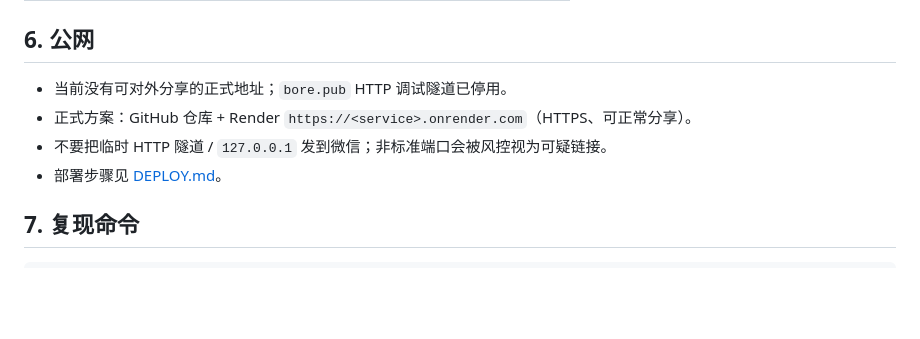
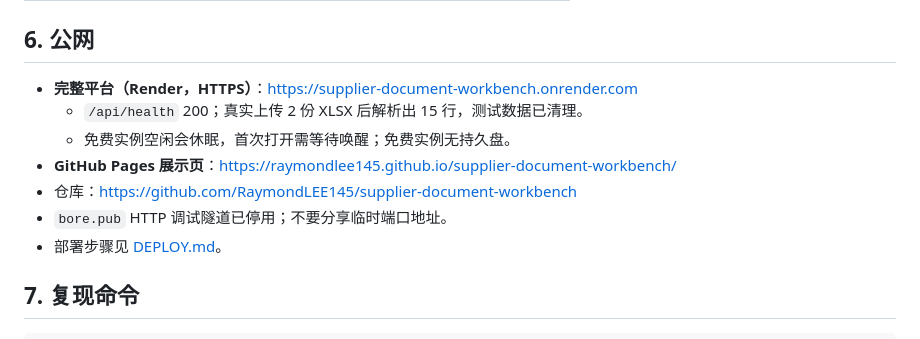
Before and after one commit to RaymondLEE145/supplier-document-workbench, a Markdown page: docs/VALIDATION.md, the part around the change. Drawn GitHub-style; blank space fills up the shorter version.

```diff
--- a/docs/VALIDATION.md
+++ b/docs/VALIDATION.md
@@ -116,9 +116,12 @@
 
 ## 6. 公网
 
-- 当前没有可对外分享的正式地址；`bore.pub` HTTP 调试隧道已停用。
-- 正式方案：GitHub 仓库 + Render `https://<service>.onrender.com`（HTTPS、可正常分享）。
-- 不要把临时 HTTP 隧道 / `127.0.0.1` 发到微信；非标准端口会被风控视为可疑链接。
+- **完整平台（Render，HTTPS）**：<https://supplier-document-workbench.onrender.com>
+  - `/api/health` 200；真实上传 2 份 XLSX 后解析出 15 行，测试数据已清理。
+  - 免费实例空闲会休眠，首次打开需等待唤醒；免费实例无持久盘。
+- **GitHub Pages 展示页**：<https://raymondlee145.github.io/supplier-document-workbench/>
+- 仓库：<https://github.com/RaymondLEE145/supplier-document-workbench>
+- `bore.pub` HTTP 调试隧道已停用；不要分享临时端口地址。
 - 部署步骤见 [DEPLOY.md](../DEPLOY.md)。
 
 ## 7. 复现命令
```
